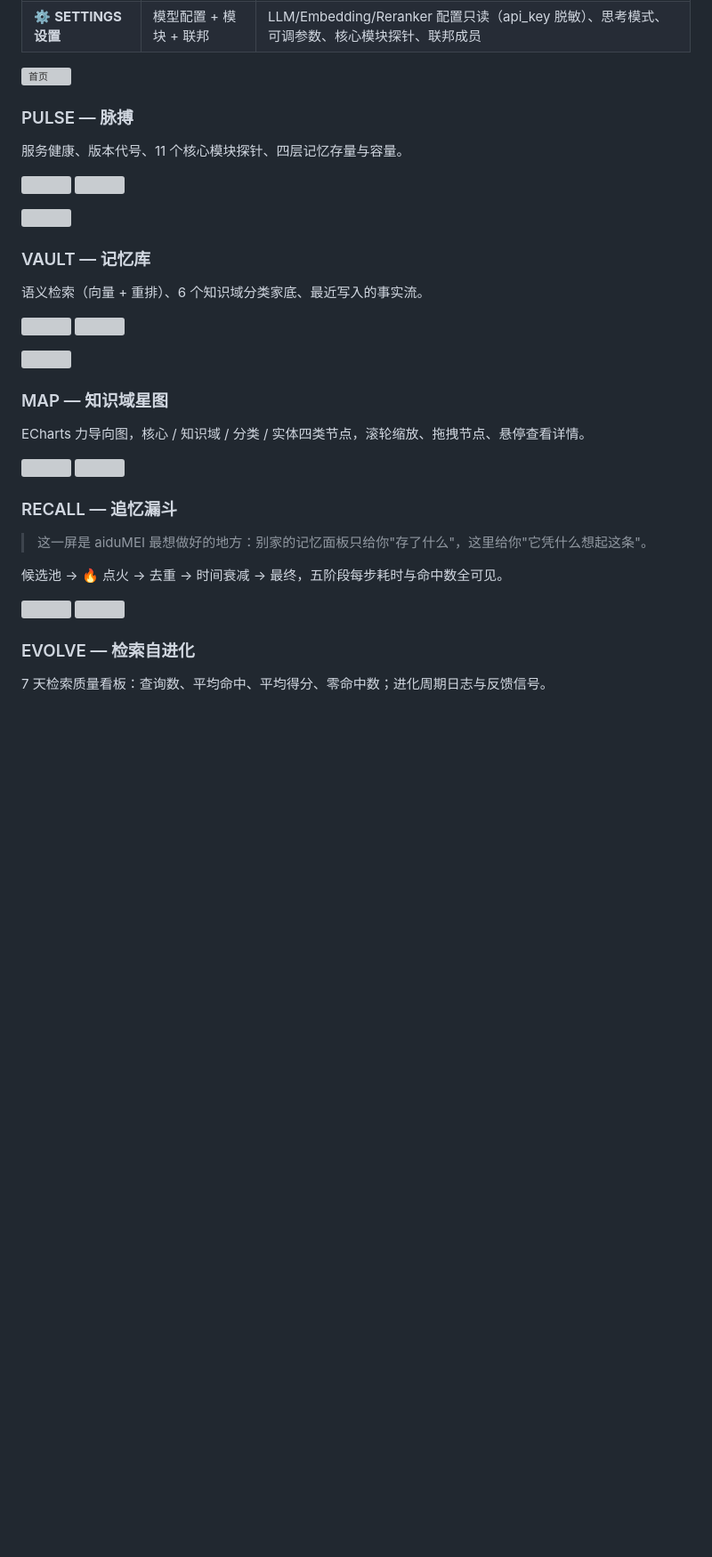
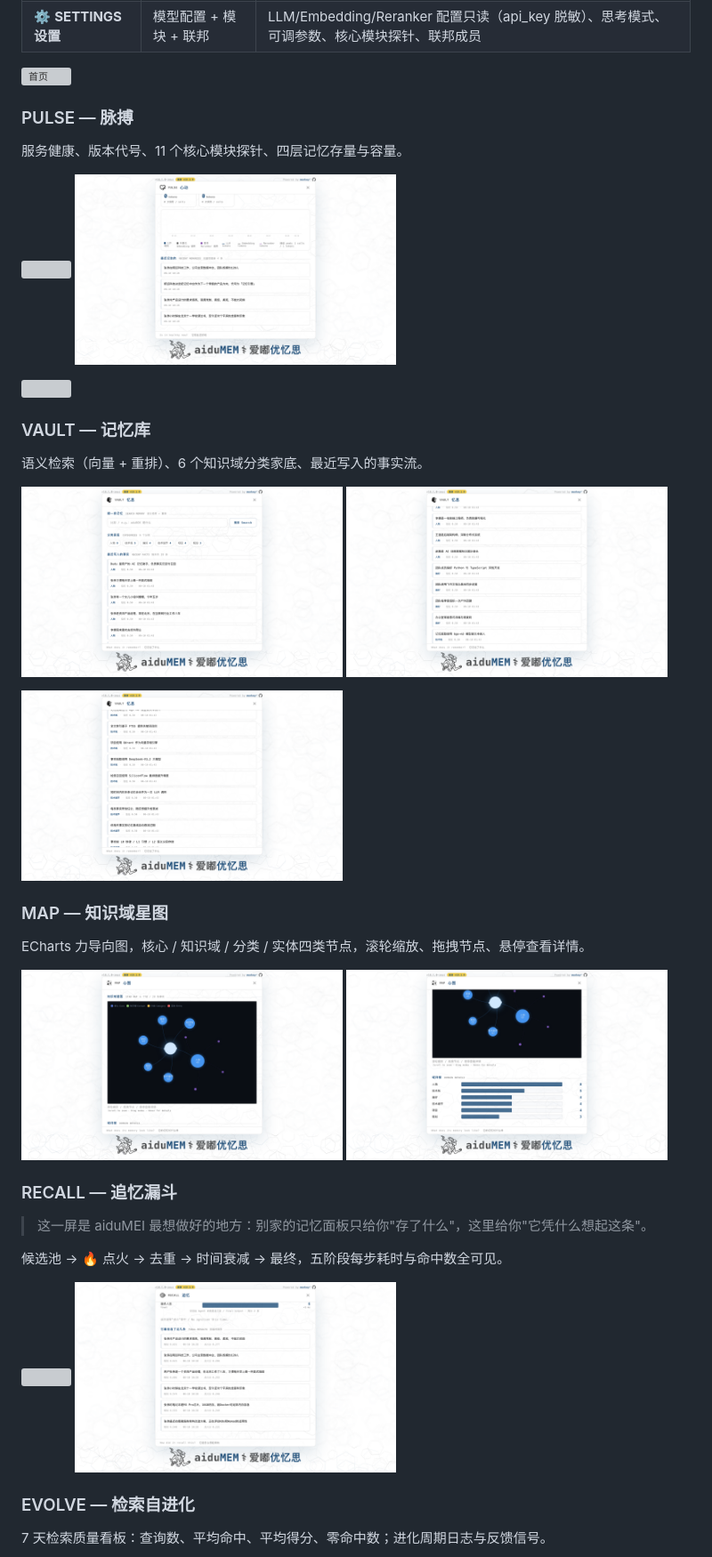
Before and after one commit to Maziar110/aiduMEI, a Markdown page: README.md, the part around one of its changes. Shown at 89% size. Drawn GitHub-style; blank space fills up the shorter version; grey boxes are pictures that could not be loaded.

Commit message:
fix: README 截图路径双重 docs/ 修复

```diff
--- a/README.md
+++ b/README.md
@@ -68,7 +68,7 @@ aiduMEI 内置一个零依赖的 Web 控制台，由后端直接托管在 `/ui`
 服务健康、版本代号、11 个核心模块探针、四层记忆存量与容量。
 
 <p float="left">
-  <img src="docs/docs/screenshots/01_pulse_status.png" width="48%">
-  <img src="docs/docs/screenshots/02_pulse_storage.png" width="48%">
+  <img src="docs/screenshots/01_pulse_status.png" width="48%">
+  <img src="docs/screenshots/02_pulse_storage.png" width="48%">
 </p>
 <p float="left">
@@ -80,11 +80,11 @@ aiduMEI 内置一个零依赖的 Web 控制台，由后端直接托管在 `/ui`
 语义检索（向量 + 重排）、6 个知识域分类家底、最近写入的事实流。
 
 <p float="left">
-  <img src="docs/docs/screenshots/04_vault_search.png" width="48%">
-  <img src="docs/docs/screenshots/05_vault_categories.png" width="48%">
+  <img src="docs/screenshots/04_vault_search.png" width="48%">
+  <img src="docs/screenshots/05_vault_categories.png" width="48%">
 </p>
 <p float="left">
-  <img src="docs/docs/screenshots/06_vault_recent_facts.png" width="48%">
+  <img src="docs/screenshots/06_vault_recent_facts.png" width="48%">
 </p>
 
 ### MAP — 知识域星图
@@ -92,8 +92,8 @@ aiduMEI 内置一个零依赖的 Web 控制台，由后端直接托管在 `/ui`
 ECharts 力导向图，核心 / 知识域 / 分类 / 实体四类节点，滚轮缩放、拖拽节点、悬停查看详情。
 
 <p float="left">
-  <img src="docs/docs/screenshots/08_map_starfield.png" width="48%">
-  <img src="docs/docs/screenshots/09_map_details.png" width="48%">
+  <img src="docs/screenshots/08_map_starfield.png" width="48%">
+  <img src="docs/screenshots/09_map_details.png" width="48%">
 </p>
 
 ### RECALL — 追忆漏斗
@@ -103,8 +103,8 @@ ECharts 力导向图，核心 / 知识域 / 分类 / 实体四类节点，滚轮
 候选池 → 🔥 点火 → 去重 → 时间衰减 → 最终，五阶段每步耗时与命中数全可见。
 
 <p float="left">
-  <img src="docs/docs/screenshots/10_recall_funnel.png" width="48%">
-  <img src="docs/docs/screenshots/11_recall_stages.png" width="48%">
+  <img src="docs/screenshots/10_recall_funnel.png" width="48%">
+  <img src="docs/screenshots/11_recall_stages.png" width="48%">
 </p>
 
 ### EVOLVE — 检索自进化
```
Also changed, not shown: other parts of README.md (+8 -8 lines).
